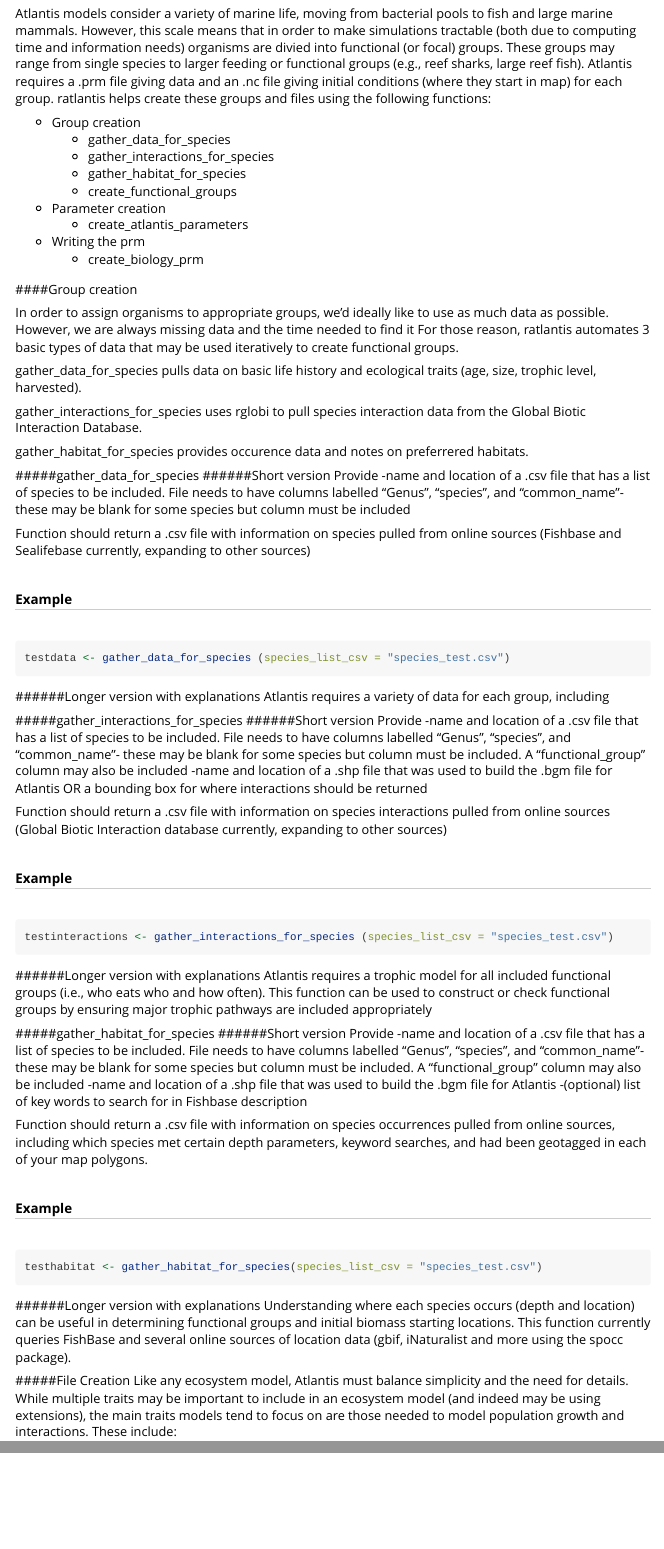
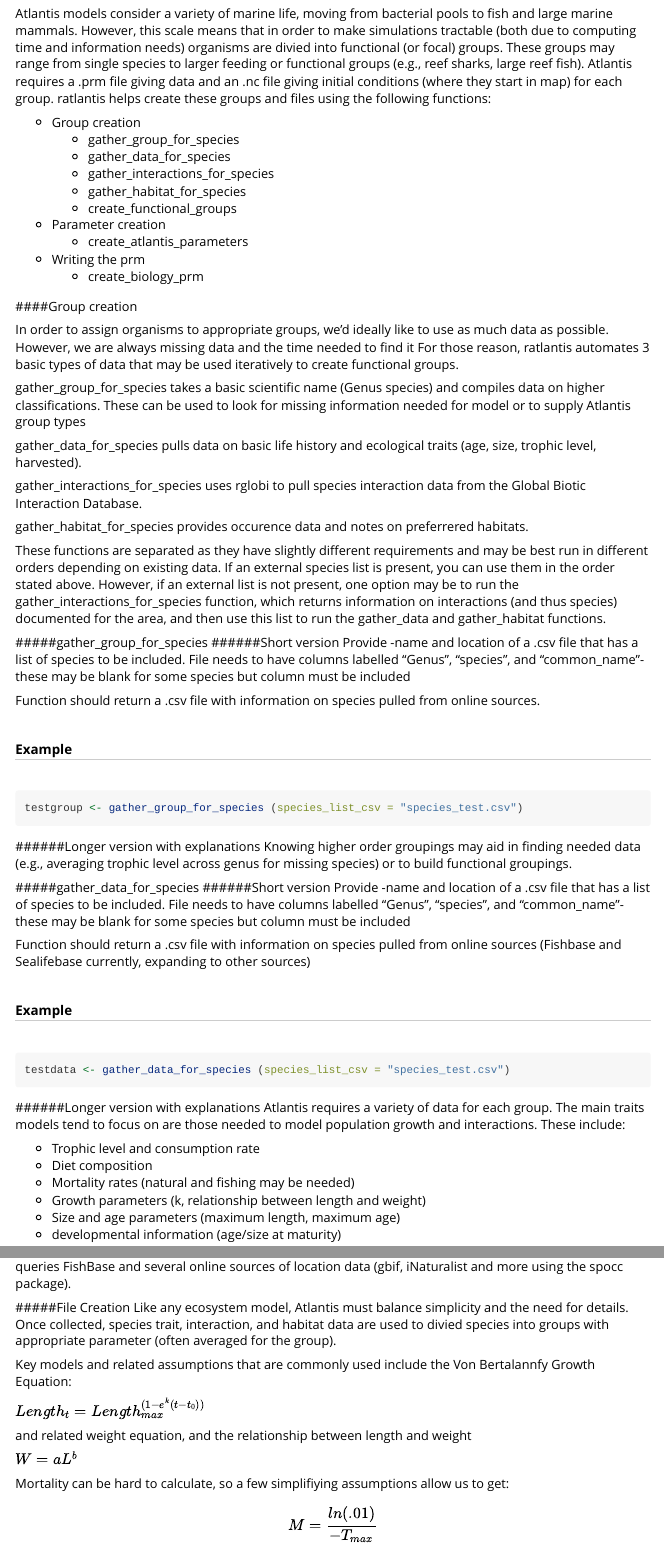
Before and after one commit to r4atlantis/ratlantis, an R Markdown document (vignettes/ratlantis_vignette.Rmd): the page in a window 1100 px wide, from 1870 px down, and a second part further down, joined at a grey line. Rendered offline with R 4.5, knitr and Pandoc, with nearby package versions; long lines of code are wrapped.

Commit message:
added function to collect group data

````diff
--- a/vignettes/ratlantis_vignette.Rmd
+++ b/vignettes/ratlantis_vignette.Rmd
@@ -141,6 +141,7 @@ start in map) for each group. ratlantis helps create these groups and files usin
 the following functions:
 
 * Group creation
+    * gather_group_for_species
     * gather_data_for_species
     * gather_interactions_for_species
     * gather_habitat_for_species
@@ -157,6 +158,10 @@ data as possible.  However, we are always missing data and the time needed to fi
 it  For those reason, ratlantis automates 3 basic types of data that may be used
 iteratively to create functional groups.
 
+gather_group_for_species takes a basic scientific name (Genus species) and compiles
+data on higher classifications.  These can be used to look for missing information
+needed for model or to supply Atlantis group types
+
 gather_data_for_species pulls data on basic life history and ecological traits
 (age, size, trophic level, harvested).
 
@@ -164,6 +169,33 @@ gather_interactions_for_species uses rglobi to pull species interaction data fro
 the Global Biotic Interaction Database.
 
 gather_habitat_for_species provides occurence data and notes on preferrered habitats.
+
+These functions are separated as they have slightly different requirements and may
+be best run in different orders depending on existing data.  If an external species
+list is present, you can use them in the order stated above.  However, if an external list
+is not present, one option may be to run the gather_interactions_for_species function,
+which returns information on interactions (and thus species) documented for the area,
+and then use this list to run the gather_data and gather_habitat functions.
+
+#####gather_group_for_species
+######Short version
+Provide
+-name and location of a .csv file that has a list of species to be included. File needs to have columns
+labelled "Genus", "species", and "common_name"- these may be blank for some species
+but column must be included
+
+Function should return a .csv file with information on species pulled from online
+sources.
+
+###### Example
+
+```r
+testgroup <- gather_group_for_species (species_list_csv = "species_test.csv")
+```
+
+######Longer version with explanations
+Knowing higher order groupings may aid in finding needed data (e.g., averaging
+trophic level across genus for missing species) or to build functional groupings.
 
 #####gather_data_for_species
 ######Short version
@@ -182,7 +214,16 @@ testdata <- gather_data_for_species (species_list_csv = "species_test.csv")
 ```
 
 ######Longer version with explanations
-Atlantis requires a variety of data for each group, including
+Atlantis requires a variety of data for each group.  The main traits models tend
+to focus on are those needed to model population growth and interactions.  These include:
+
+* Trophic level and consumption rate
+* Diet composition
+* Mortality rates (natural and fishing may be needed)
+* Growth parameters (k, relationship between length and weight)
+* Size and age parameters (maximum length, maximum age)
+* developmental information (age/size at maturity)
+
 
 #####gather_interactions_for_species
 ######Short version
@@ -235,7 +276,6 @@ and more using the spocc package).
 
 #####File Creation
 Like any ecosystem model, Atlantis must balance simplicity and the need for details.
-While multiple traits may be important to include in an ecosystem model (and indeed
-may be using extensions), the main traits models tend to focus on are those needed
-to model population growth and interactions.  These include:
+Once collected, species trait, interaction, and habitat data are used to divied species
+into groups with appropriate parameter (often averaged for the group).
 
````
Also changed, not shown: R/create_functional_groups.R (+18 -3 lines), R/gather_group_for_species.R (added, +58 -0 lines), vignettes/ratlantis_vignette.Rmd (10 more changed lines), 1 other file.
